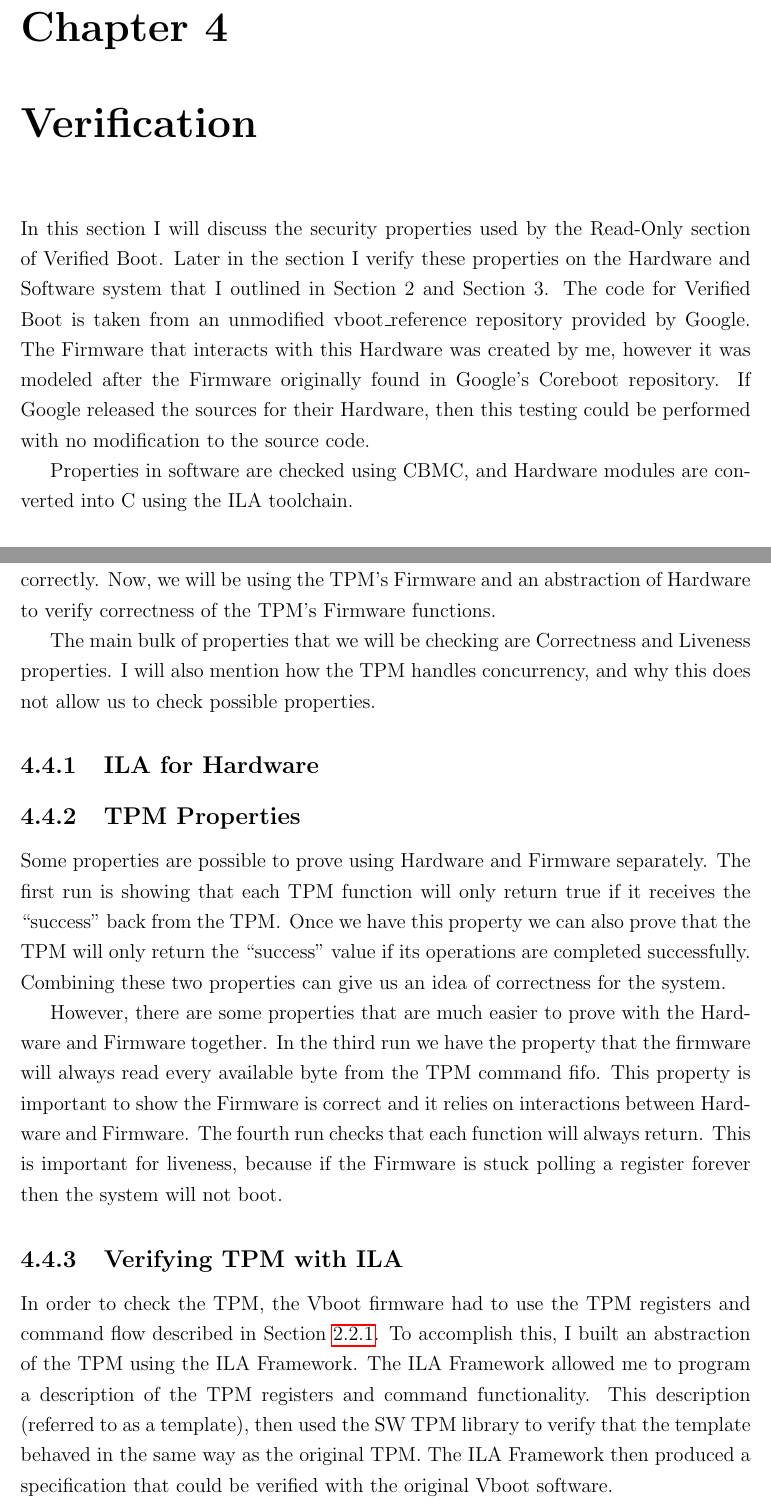
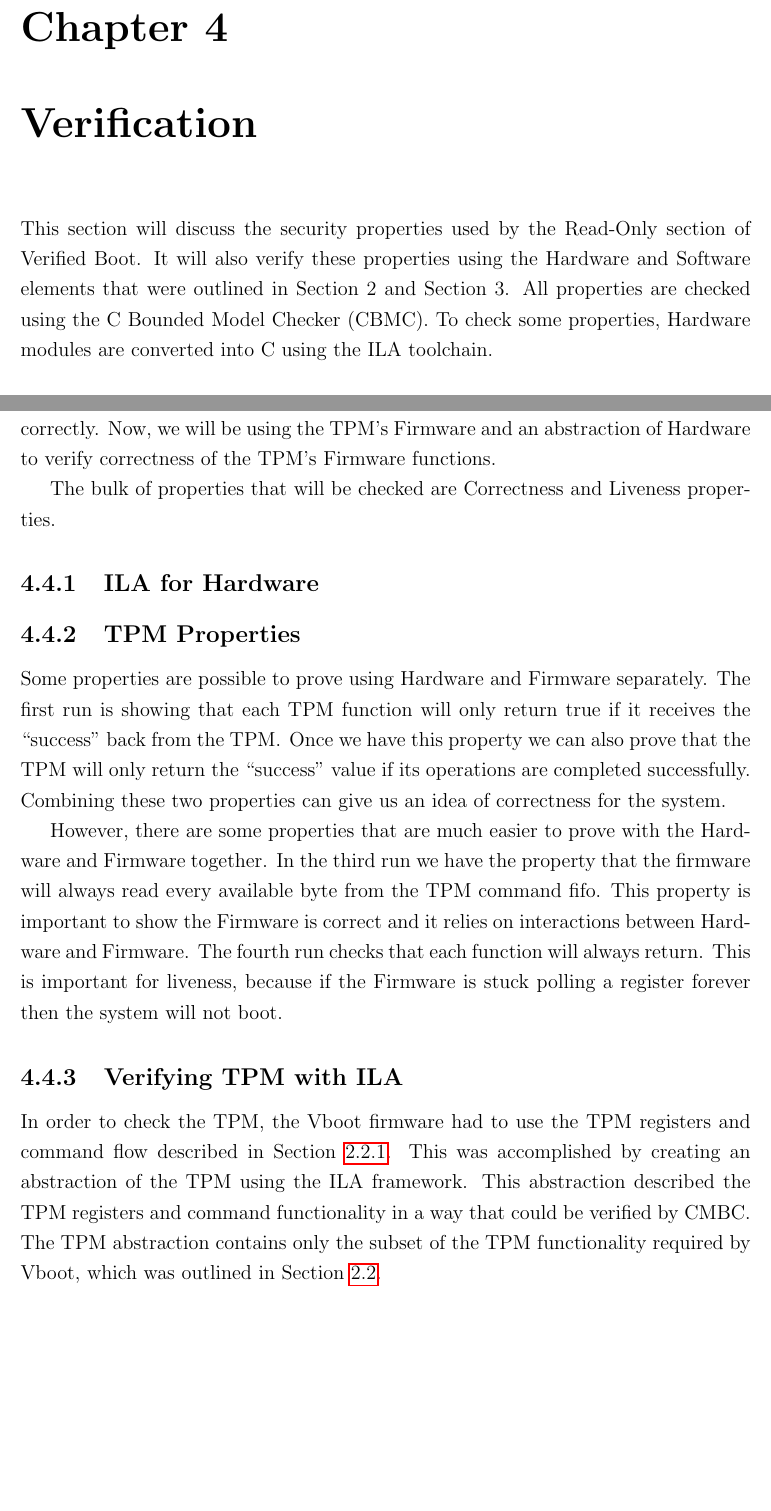
Before and after one commit to gilhooleyd/Verified-Boot-Senior-Thesis, a LaTeX thesis (thesis.tex, which reads sections/Verification.tex): two parts of pages 32 and 42 of 49, joined at a grey line, cut so that both start at the same text, the shorter picture padded with empty space. Compiled offline with pdfLaTeX; a LaTeX package or settings file that is missing is left out.

Commit message:
ORG: Removed all 'I' and 'me' references

```diff
--- a/sections/Verification.tex
+++ b/sections/Verification.tex
@@ -1,17 +1,11 @@
 \chapter{Verification}\label{sec:Verif}
 
-In this section I will discuss the security properties used by the Read-Only
+This section will discuss the security properties used by the Read-Only
 section of Verified Boot.
-Later in the section I verify these properties on the Hardware and
-Software system that I outlined in Section 2 and Section 3.
-The code for Verified Boot is taken from an unmodified vboot\_reference repository provided by Google.
-The Firmware that interacts with this Hardware was created by me, however it was
-modeled after the Firmware originally found in Google's Coreboot repository.
-If Google released the sources for their Hardware, then this testing could be
-performed with no modification to the source code.
-
-Properties in software are checked using CBMC, and Hardware modules are
-converted into C using the ILA toolchain.
+It will also verify these properties using the Hardware and
+Software elements that were outlined in Section 2 and Section 3.
+All properties are checked using the C Bounded Model Checker (CBMC).
+To check some properties, Hardware modules are converted into C using the ILA toolchain.
 
 \section{Vboot Properties}
 
@@ -411,8 +395,7 @@
 This allowed us to check the larger rollback and protection properties, although we were assuming that the TPM Firmware functions were working correctly.
 Now, we will be using the TPM's Firmware and an abstraction of Hardware to verify correctness of the TPM's Firmware functions.
 
-The main bulk of properties that we will be checking are Correctness and Liveness properties.
-I will also mention how the TPM handles concurrency, and why this does not allow us to check possible properties.
+The bulk of properties that will be checked are Correctness and Liveness properties.
 
 % Rollback Attack
 
@@ -438,14 +421,10 @@
 \subsection{Verifying TPM with ILA}
 
 In order to check the TPM, the Vboot firmware had to use the TPM registers and
-command flow  described in Section~\ref{tpm_cmd_regs}.
-To accomplish this, I built an abstraction of the TPM using the ILA Framework.
-The ILA Framework allowed me to program a description of the TPM registers and
-command functionality.
-This description (referred to as a template), then used the SW TPM library to
-verify that the template behaved in the same way as the original TPM.
-The ILA Framework then produced a specification that could be verified with the
-original Vboot software.
+command flow described in Section~\ref{tpm_cmd_regs}.
+This was accomplished by creating an abstraction of the TPM using the ILA framework.
+This abstraction described the TPM registers and command functionality in a way that could be verified by CMBC\@.
+The TPM abstraction contains only the subset of the TPM functionality required by Vboot, which was outlined in Section~\ref{sec:TPM}.
 
 The TPM ILA code can be seen in the appendix.
 The file \code{TPM\_template.py} is the ILA template.
```
Also changed, not shown: sections/HardwareDesign.tex (+9 -12 lines), sections/SoftwareDesign.tex (+4 -4 lines), sections/Verification.tex (20 more changed lines).
